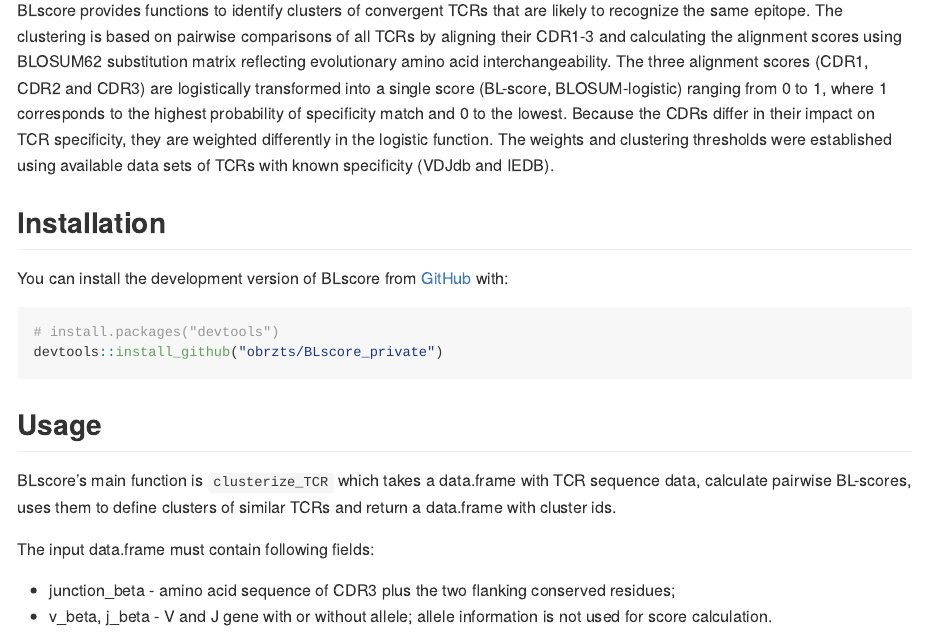
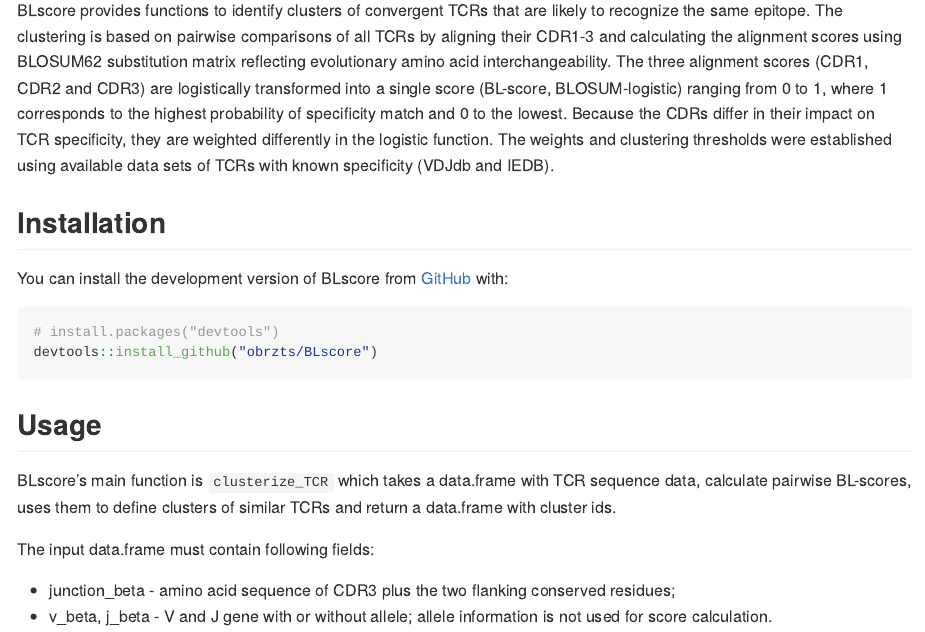
Before and after one commit to obrzts/BLscore, an R Markdown document (README.Rmd): the page in a window 1100 px wide, from 110 px down. Rendered offline with R 4.5, knitr and Pandoc, with nearby package versions; some code elsewhere in the file could not run offline.

Commit message:
Update README.Rmd

````diff
--- a/README.Rmd
+++ b/README.Rmd
@@ -36,7 +36,7 @@
 
 ``` r
 # install.packages("devtools")
-devtools::install_github("obrzts/BLscore_private")
+devtools::install_github("obrzts/BLscore")
 ```
 
 ## Usage
````
